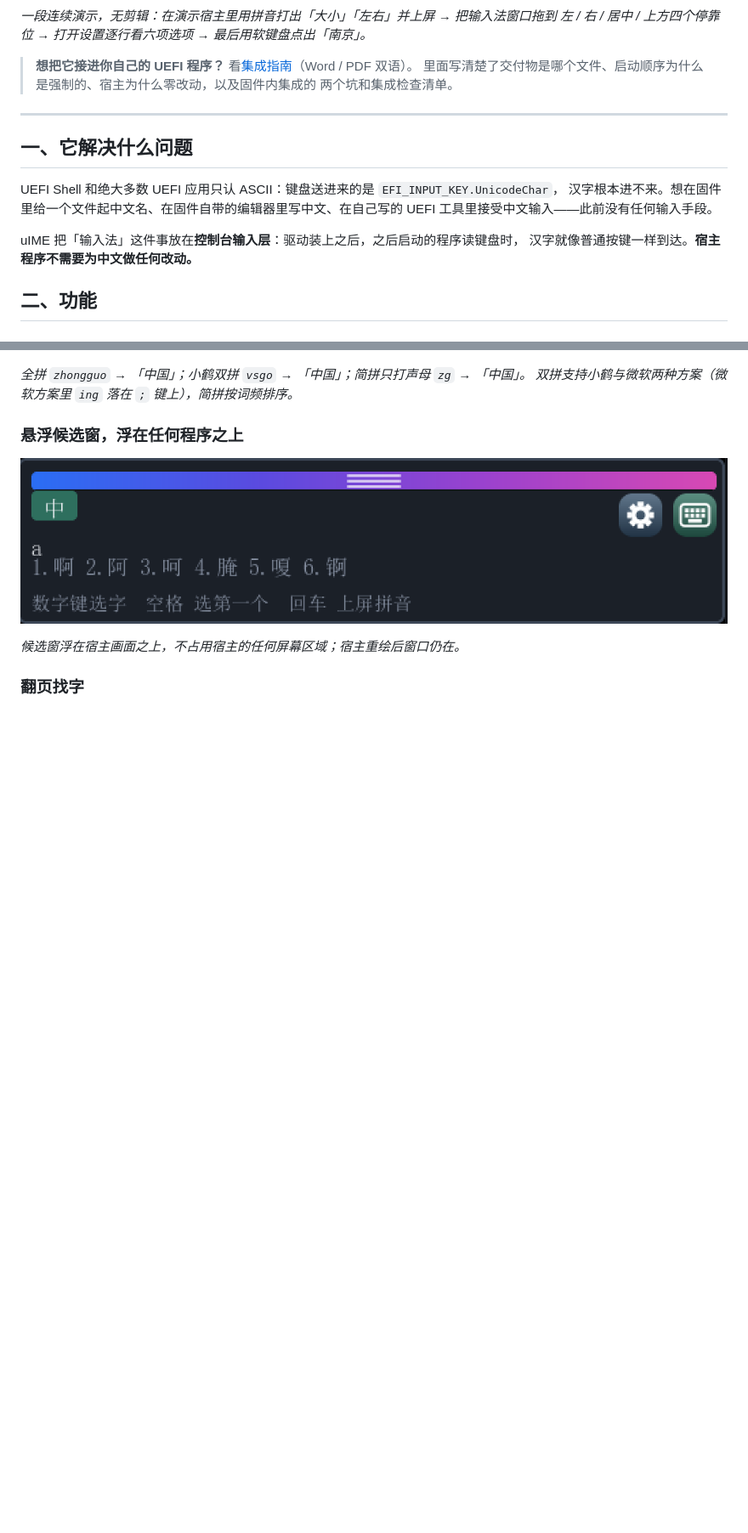
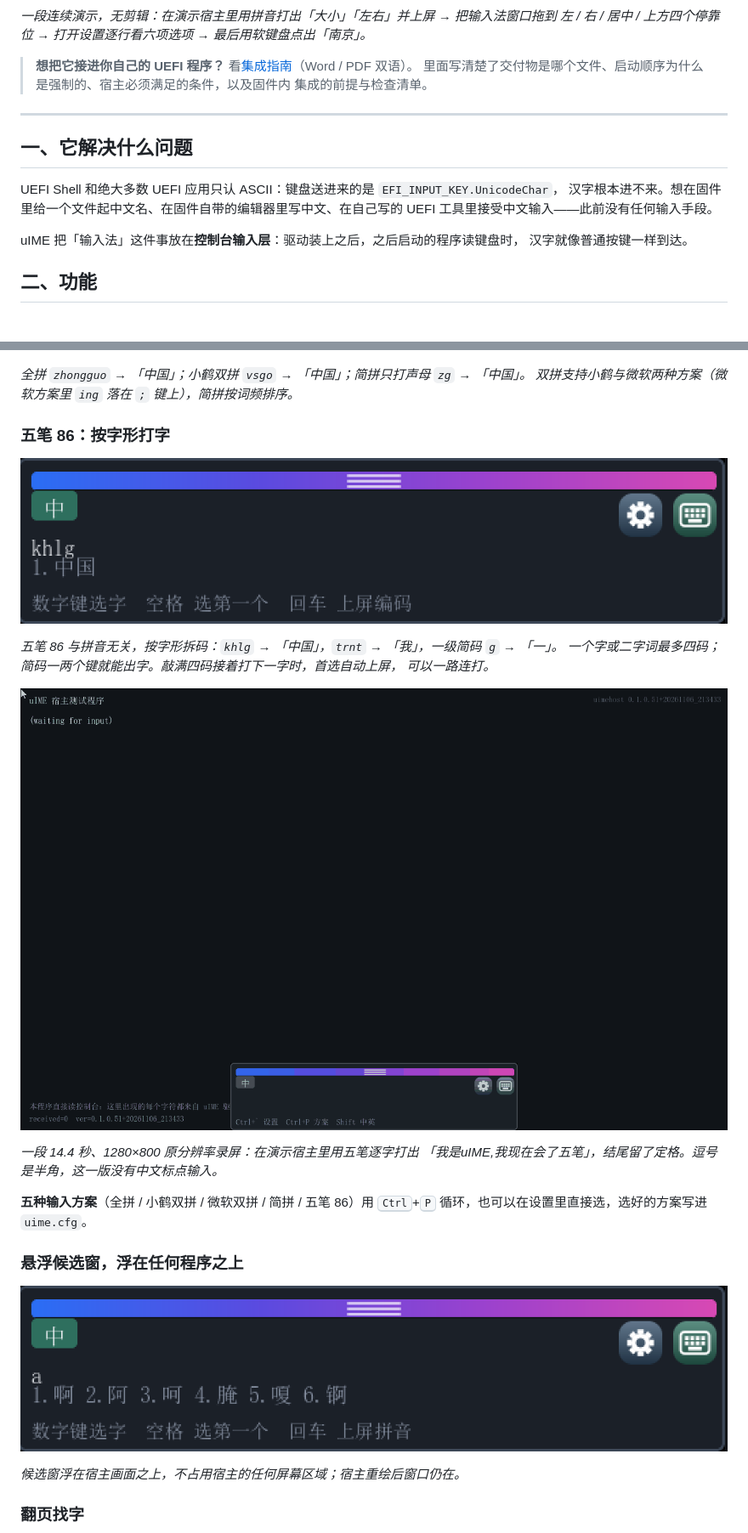
Before and after one commit to MikeWuPing/uIME, a Markdown page: README.md, 2 parts joined by grey strips. Shown at 85% size. GitHub-like rendering; pictures changed too: docs/manual/images/uime-wubi-demo.gif (added), docs/manual/images/win-wubi.png (added); blank space fills up the shorter version.

```diff
--- a/README.md
+++ b/README.md
@@ -16,8 +19,8 @@
 左 / 右 / 居中 / 上方四个停靠位 → 打开设置逐行看六项选项 → 最后用软键盘点出「南京」。*
 
 > **想把它接进你自己的 UEFI 程序？** 看[集成指南](docs/uIME-集成指南.pdf)（Word / PDF 双语）。
-> 里面写清楚了交付物是哪个文件、启动顺序为什么是强制的、宿主为什么零改动，以及固件内集成的
-> 两个坑和集成检查清单。
+> 里面写清楚了交付物是哪个文件、启动顺序为什么是强制的、宿主必须满足的条件，以及固件内
+> 集成的前提与检查清单。
 
 ---
 
@@ -28,7 +31,7 @@ UEFI Shell 和绝大多数 UEFI 应用只认 ASCII：键盘送进来的是 `EFI_
 UEFI 工具里接受中文输入——此前没有任何输入手段。
 
 uIME 把「输入法」这件事放在**控制台输入层**：驱动装上之后，之后启动的程序读键盘时，
-汉字就像普通按键一样到达。**宿主程序不需要为中文做任何改动。**
+汉字就像普通按键一样到达。
 
 ## 二、功能
 
@@ -40,6 +43,22 @@ uIME 把「输入法」这件事放在**控制台输入层**：驱动装上之
 
 *全拼 `zhongguo` → 「中国」；小鹤双拼 `vsgo` → 「中国」；简拼只打声母 `zg` → 「中国」。
 双拼支持小鹤与微软两种方案（微软方案里 `ing` 落在 `;` 键上），简拼按词频排序。*
+
+### 五笔 86：按字形打字
+
+![五笔候选窗](docs/manual/images/win-wubi.png)
+
+*五笔 86 与拼音无关，按字形拆码：`khlg` → 「中国」，`trnt` → 「我」，一级简码 `g` → 「一」。
+一个字或二字词最多四码；简码一两个键就能出字。敲满四码接着打下一字时，首选自动上屏，
+可以一路连打。*
+
+![五笔演示](docs/manual/images/uime-wubi-demo.gif)
+
+*一段 14.4 秒、1280×800 原分辨率录屏：在演示宿主里用五笔逐字打出
+「我是uIME,我现在会了五笔」，结尾留了定格。逗号是半角，这一版没有中文标点输入。*
+
+**五种输入方案**（全拼 / 小鹤双拼 / 微软双拼 / 简拼 / 五笔 86）用
+<kbd>Ctrl</kbd>+<kbd>P</kbd> 循环，也可以在设置里直接选，选好的方案写进 `uime.cfg`。
 
 ### 悬浮候选窗，浮在任何程序之上
 
```
Also changed, not shown: other parts of README.md (+62 -27 lines), 9 other files.
